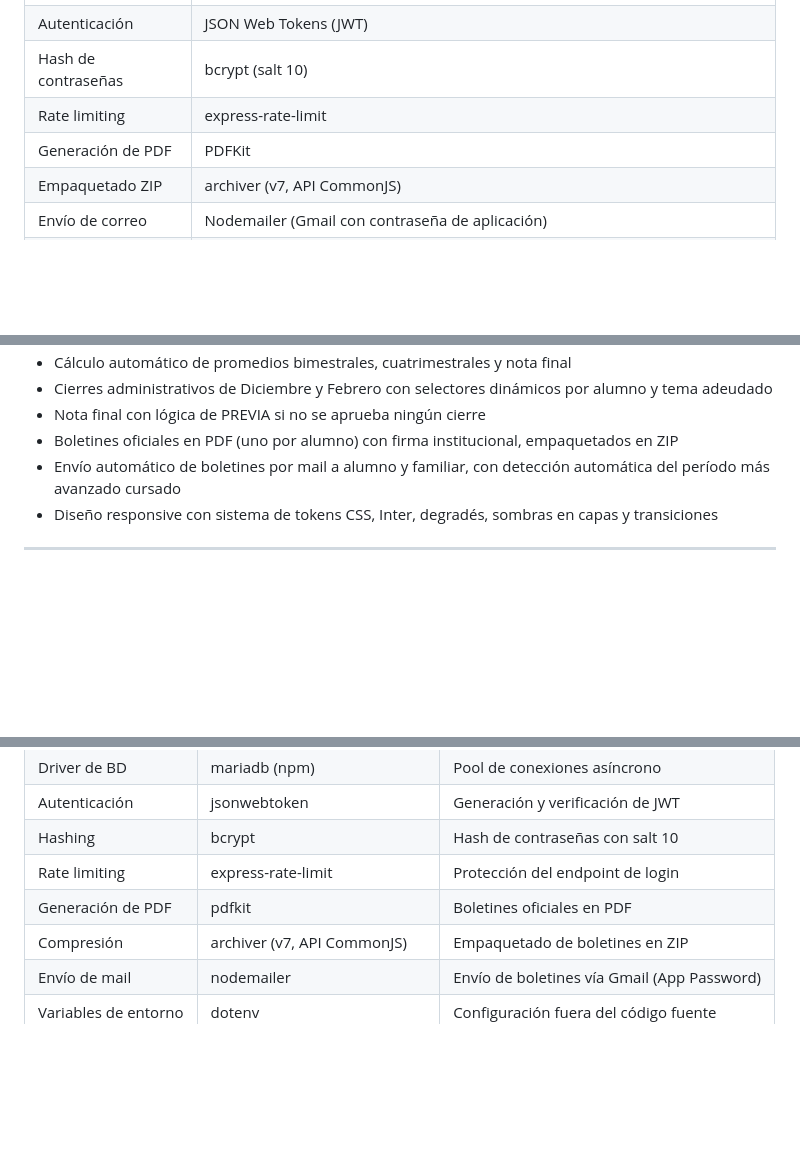
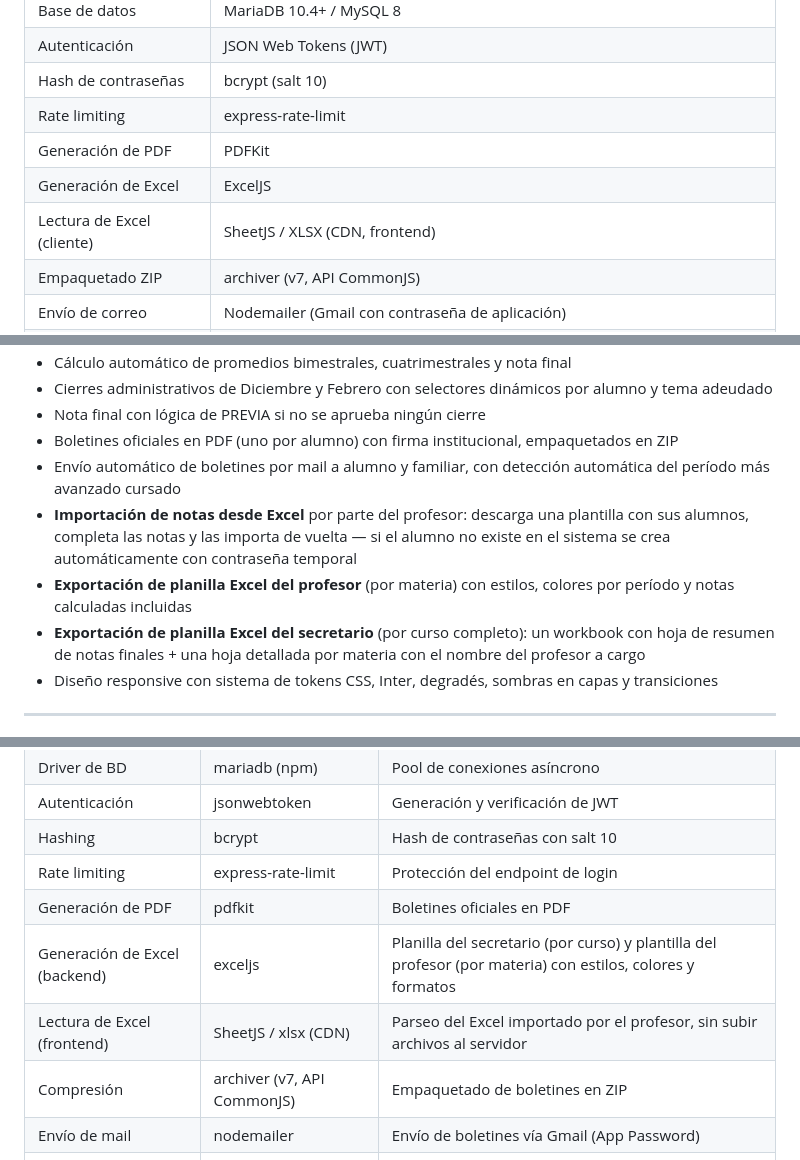
Before and after one commit to nazarenoapicella/Gestion-de-notas, a Markdown page: README.md, 3 parts joined by grey strips. Drawn GitHub-style; blank space fills up the shorter version.

```diff
--- a/README.md
+++ b/README.md
@@ -17,6 +17,8 @@ Sistema integral de gestión de calificaciones desarrollado para la **Escuela T
 | Hash de contraseñas | bcrypt (salt 10) |
 | Rate limiting | express-rate-limit |
 | Generación de PDF | PDFKit |
+| Generación de Excel | ExcelJS |
+| Lectura de Excel (cliente) | SheetJS / XLSX (CDN, frontend) |
 | Empaquetado ZIP | archiver (v7, API CommonJS) |
 | Envío de correo | Nodemailer (Gmail con contraseña de aplicación) |
 | Variables de entorno | dotenv |
@@ -48,6 +50,9 @@ Sistema integral de gestión de calificaciones desarrollado para la **Escuela T
 - Nota final con lógica de PREVIA si no se aprueba ningún cierre
 - Boletines oficiales en PDF (uno por alumno) con firma institucional, empaquetados en ZIP
 - Envío automático de boletines por mail a alumno y familiar, con detección automática del período más avanzado cursado
+- **Importación de notas desde Excel** por parte del profesor: descarga una plantilla con sus alumnos, completa las notas y las importa de vuelta — si el alumno no existe en el sistema se crea automáticamente con contraseña temporal
+- **Exportación de planilla Excel del profesor** (por materia) con estilos, colores por período y notas calculadas incluidas
+- **Exportación de planilla Excel del secretario** (por curso completo): un workbook con hoja de resumen de notas finales + una hoja detallada por materia con el nombre del profesor a cargo
 - Diseño responsive con sistema de tokens CSS, Inter, degradés, sombras en capas y transiciones
 
 ---
@@ -645,6 +719,8 @@ Una Raspberry Pi 4 (4 GB) o una PC de escritorio retirada de uso administrativo
 | Hashing | bcrypt | Hash de contraseñas con salt 10 |
 | Rate limiting | express-rate-limit | Protección del endpoint de login |
 | Generación de PDF | pdfkit | Boletines oficiales en PDF |
+| Generación de Excel (backend) | exceljs | Planilla del secretario (por curso) y plantilla del profesor (por materia) con estilos, colores y formatos |
+| Lectura de Excel (frontend) | SheetJS / xlsx (CDN) | Parseo del Excel importado por el profesor, sin subir archivos al servidor |
 | Compresión | archiver (v7, API CommonJS) | Empaquetado de boletines en ZIP |
 | Envío de mail | nodemailer | Envío de boletines vía Gmail (App Password) |
 | Variables de entorno | dotenv | Configuración fuera del código fuente |
```
Also changed, not shown: other parts of README.md (+75 -6 lines).
